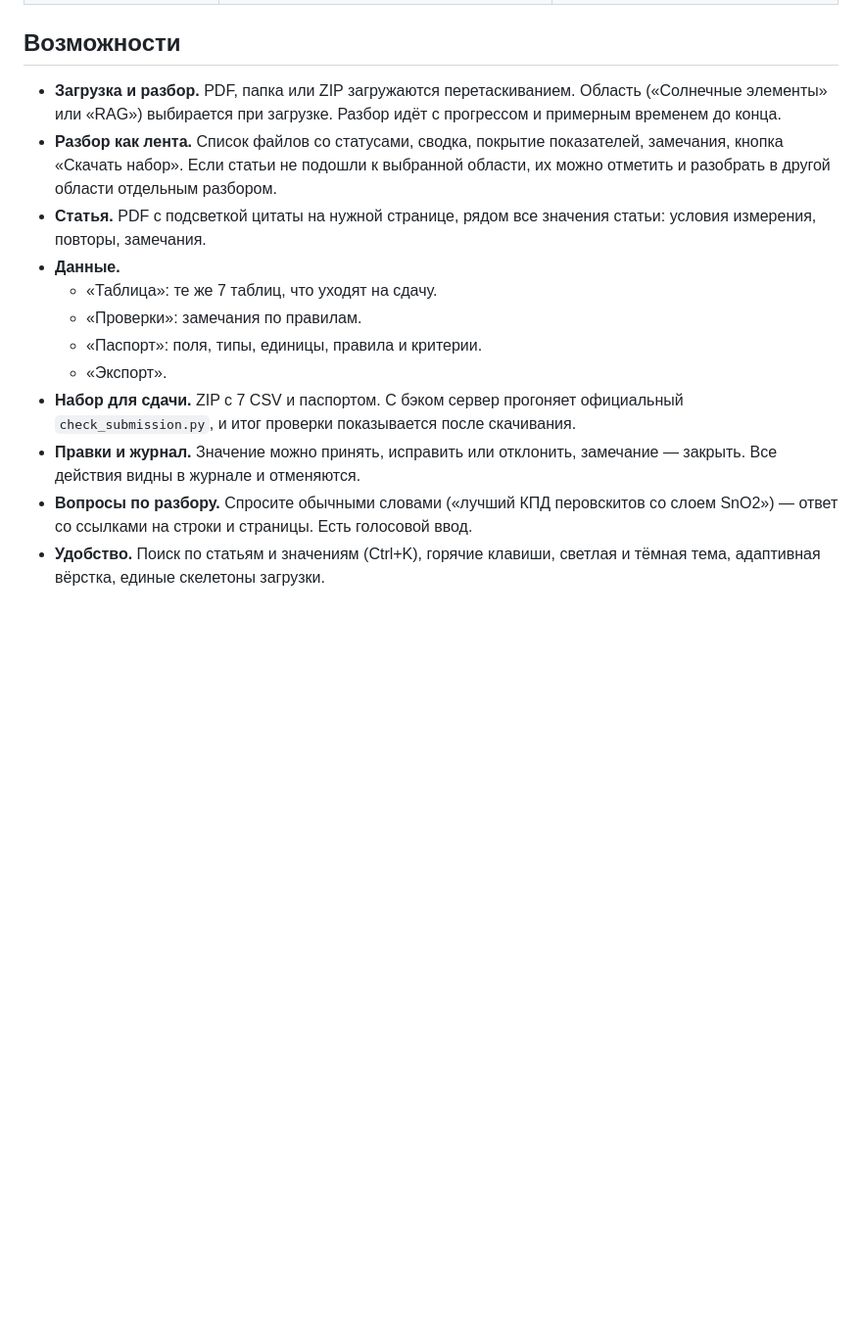
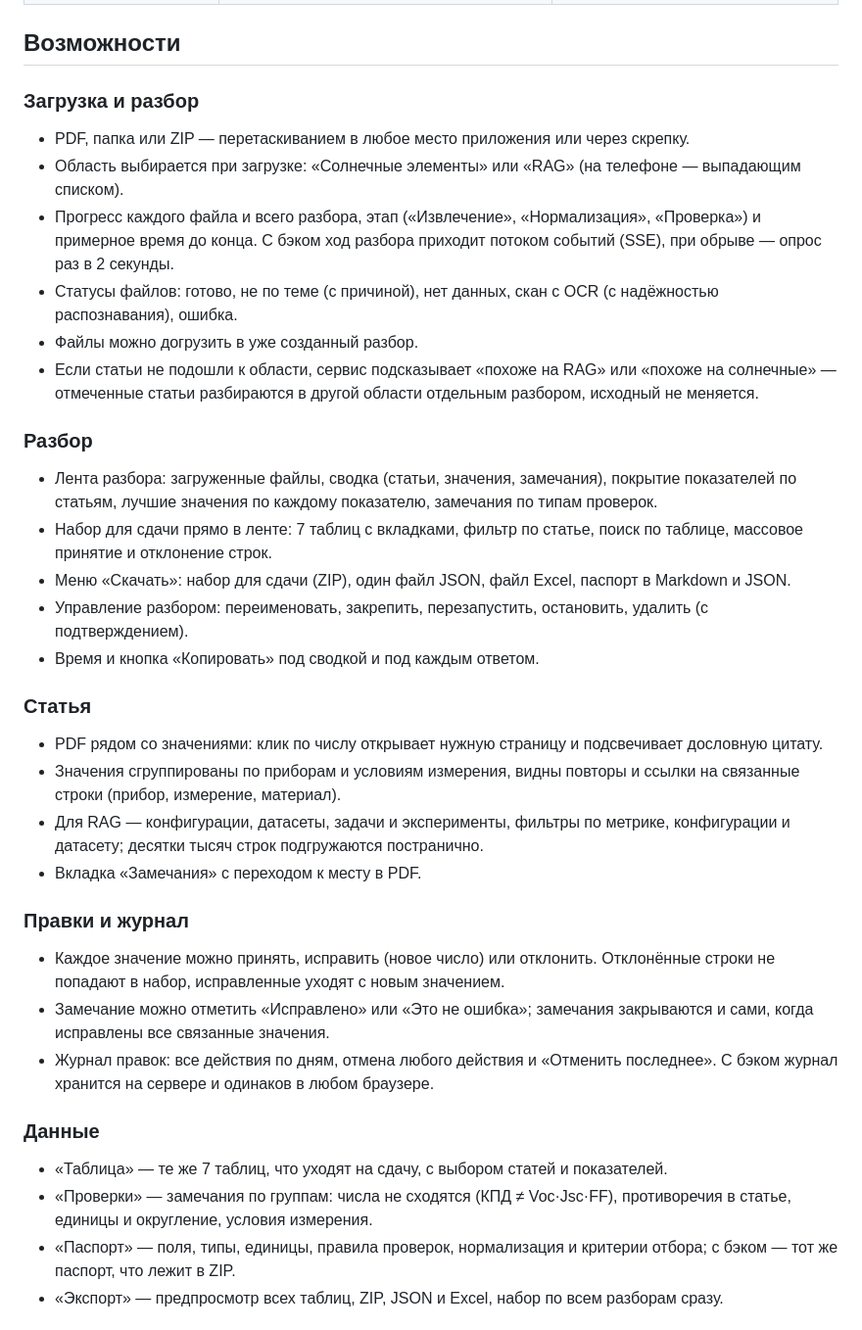
Before and after one commit to Hahora/CyberGarden-factura-front, a Markdown page: README.md, the part around one of its changes. Shown at 98% size. Drawn GitHub-style; blank space fills up the shorter version.

```diff
--- a/README.md
+++ b/README.md
@@ -46,15 +46,35 @@
 
 ## Возможности
 
-- **Загрузка и разбор.** PDF, папка или ZIP загружаются перетаскиванием. Область («Солнечные элементы» или «RAG») выбирается при загрузке. Разбор идёт с прогрессом и примерным временем до конца.
-- **Разбор как лента.** Список файлов со статусами, сводка, покрытие показателей, замечания, кнопка «Скачать набор». Если статьи не подошли к выбранной области, их можно отметить и разобрать в другой области отдельным разбором.
-- **Статья.** PDF с подсветкой цитаты на нужной странице, рядом все значения статьи: условия измерения, повторы, замечания.
-- **Данные.**
-  - «Таблица»: те же 7 таблиц, что уходят на сдачу.
-  - «Проверки»: замечания по правилам.
-  - «Паспорт»: поля, типы, единицы, правила и критерии.
-  - «Экспорт».
-- **Набор для сдачи.** ZIP с 7 CSV и паспортом. С бэком сервер прогоняет официальный `check_submission.py`, и итог проверки показывается после скачивания.
-- **Правки и журнал.** Значение можно принять, исправить или отклонить, замечание — закрыть. Все действия видны в журнале и отменяются.
-- **Вопросы по разбору.** Спросите обычными словами («лучший КПД перовскитов со слоем SnO2») — ответ со ссылками на строки и страницы. Есть голосовой ввод.
-- **Удобство.** Поиск по статьям и значениям (Ctrl+K), горячие клавиши, светлая и тёмная тема, адаптивная вёрстка, единые скелетоны загрузки.
+### Загрузка и разбор
+- PDF, папка или ZIP — перетаскиванием в любое место приложения или через скрепку.
+- Область выбирается при загрузке: «Солнечные элементы» или «RAG» (на телефоне — выпадающим списком).
+- Прогресс каждого файла и всего разбора, этап («Извлечение», «Нормализация», «Проверка») и примерное время до конца. С бэком ход разбора приходит потоком событий (SSE), при обрыве — опрос раз в 2 секунды.
+- Статусы файлов: готово, не по теме (с причиной), нет данных, скан с OCR (с надёжностью распознавания), ошибка.
+- Файлы можно догрузить в уже созданный разбор.
+- Если статьи не подошли к области, сервис подсказывает «похоже на RAG» или «похоже на солнечные» — отмеченные статьи разбираются в другой области отдельным разбором, исходный не меняется.
+
+### Разбор
+- Лента разбора: загруженные файлы, сводка (статьи, значения, замечания), покрытие показателей по статьям, лучшие значения по каждому показателю, замечания по типам проверок.
+- Набор для сдачи прямо в ленте: 7 таблиц с вкладками, фильтр по статье, поиск по таблице, массовое принятие и отклонение строк.
+- Меню «Скачать»: набор для сдачи (ZIP), один файл JSON, файл Excel, паспорт в Markdown и JSON.
+- Управление разбором: переименовать, закрепить, перезапустить, остановить, удалить (с подтверждением).
+- Время и кнопка «Копировать» под сводкой и под каждым ответом.
+
+### Статья
+- PDF рядом со значениями: клик по числу открывает нужную страницу и подсвечивает дословную цитату.
+- Значения сгруппированы по приборам и условиям измерения, видны повторы и ссылки на связанные строки (прибор, измерение, материал).
+- Для RAG — конфигурации, датасеты, задачи и эксперименты, фильтры по метрике, конфигурации и датасету; десятки тысяч строк подгружаются постранично.
+- Вкладка «Замечания» с переходом к месту в PDF.
+
+### Правки и журнал
+- Каждое значение можно принять, исправить (новое число) или отклонить. Отклонённые строки не попадают в набор, исправленные уходят с новым значением.
+- Замечание можно отметить «Исправлено» или «Это не ошибка»; замечания закрываются и сами, когда исправлены все связанные значения.
+- Журнал правок: все действия по дням, отмена любого действия и «Отменить последнее». С бэком журнал хранится на сервере и одинаков в любом браузере.
+
+### Данные
+- «Таблица» — те же 7 таблиц, что уходят на сдачу, с выбором статей и показателей.
+- «Проверки» — замечания по группам: числа не сходятся (КПД ≠ Voc·Jsc·FF), противоречия в статье, единицы и округление, условия измерения.
+- «Паспорт» — поля, типы, единицы, правила проверок, нормализация и критерии отбора; с бэком — тот же паспорт, что лежит в ZIP.
+- «Экспорт» — предпросмотр всех таблиц, ZIP, JSON и Excel, набор по всем разборам сразу.
+
```
Also changed, not shown: other parts of README.md (+18 -0 lines), .github/screenshots/landing.png, 1 other file.
